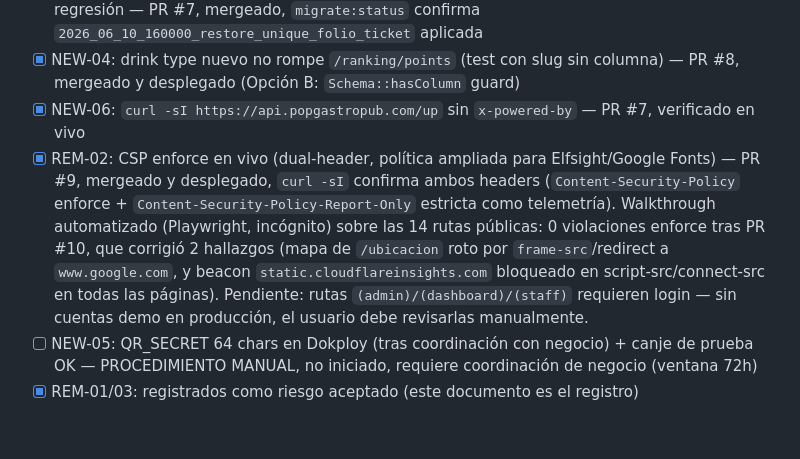
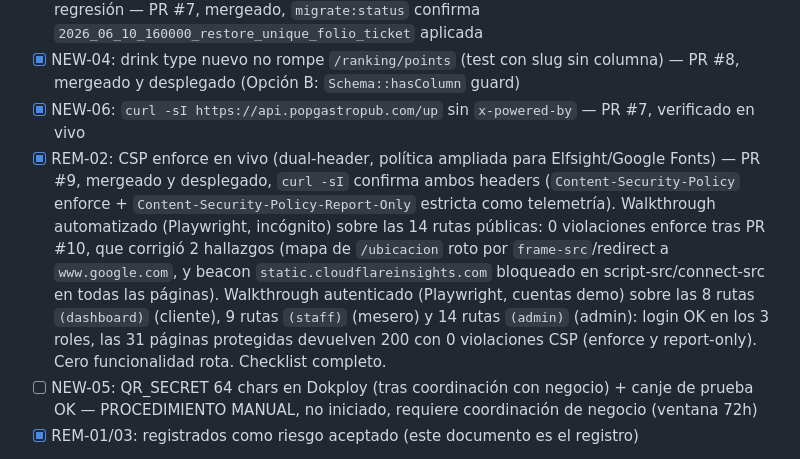
Before and after one commit to KarlSlim7k/popgastropub.com, a Markdown page: docs/PLAN-MITIGACION-REAUDITORIA-2026-06.md, the part around the change. GitHub-like rendering; blank space fills up the shorter version.

Commit message:
docs(plan): REM-02 walkthrough autenticado completo (cliente/mesero/admin), 0 violaciones CSP

```diff
--- a/docs/PLAN-MITIGACION-REAUDITORIA-2026-06.md
+++ b/docs/PLAN-MITIGACION-REAUDITORIA-2026-06.md
@@ -372,7 +372,7 @@ después. Más código, solo justificable si hay volumen alto de QRs vivos.
 - [x] NEW-02: query de duplicados limpia + migración unique aplicada + catch 23000 + test regresión — PR #7, mergeado, `migrate:status` confirma `2026_06_10_160000_restore_unique_folio_ticket` aplicada
 - [x] NEW-04: drink type nuevo no rompe `/ranking/points` (test con slug sin columna) — PR #8, mergeado y desplegado (Opción B: `Schema::hasColumn` guard)
 - [x] NEW-06: `curl -sI https://api.popgastropub.com/up` sin `x-powered-by` — PR #7, verificado en vivo
-- [x] REM-02: CSP enforce en vivo (dual-header, política ampliada para Elfsight/Google Fonts) — PR #9, mergeado y desplegado, `curl -sI` confirma ambos headers (`Content-Security-Policy` enforce + `Content-Security-Policy-Report-Only` estricta como telemetría). Walkthrough automatizado (Playwright, incógnito) sobre las 14 rutas públicas: 0 violaciones enforce tras PR #10, que corrigió 2 hallazgos (mapa de `/ubicacion` roto por `frame-src`/redirect a `www.google.com`, y beacon `static.cloudflareinsights.com` bloqueado en script-src/connect-src en todas las páginas). Pendiente: rutas `(admin)/(dashboard)/(staff)` requieren login — sin cuentas demo en producción, el usuario debe revisarlas manualmente.
+- [x] REM-02: CSP enforce en vivo (dual-header, política ampliada para Elfsight/Google Fonts) — PR #9, mergeado y desplegado, `curl -sI` confirma ambos headers (`Content-Security-Policy` enforce + `Content-Security-Policy-Report-Only` estricta como telemetría). Walkthrough automatizado (Playwright, incógnito) sobre las 14 rutas públicas: 0 violaciones enforce tras PR #10, que corrigió 2 hallazgos (mapa de `/ubicacion` roto por `frame-src`/redirect a `www.google.com`, y beacon `static.cloudflareinsights.com` bloqueado en script-src/connect-src en todas las páginas). Walkthrough autenticado (Playwright, cuentas demo) sobre las 8 rutas `(dashboard)` (cliente), 9 rutas `(staff)` (mesero) y 14 rutas `(admin)` (admin): login OK en los 3 roles, las 31 páginas protegidas devuelven 200 con 0 violaciones CSP (enforce y report-only). Cero funcionalidad rota. Checklist completo.
 - [ ] NEW-05: QR_SECRET 64 chars en Dokploy (tras coordinación con negocio) + canje de prueba OK — PROCEDIMIENTO MANUAL, no iniciado, requiere coordinación de negocio (ventana 72h)
 - [x] REM-01/03: registrados como riesgo aceptado (este documento es el registro)
 
```
